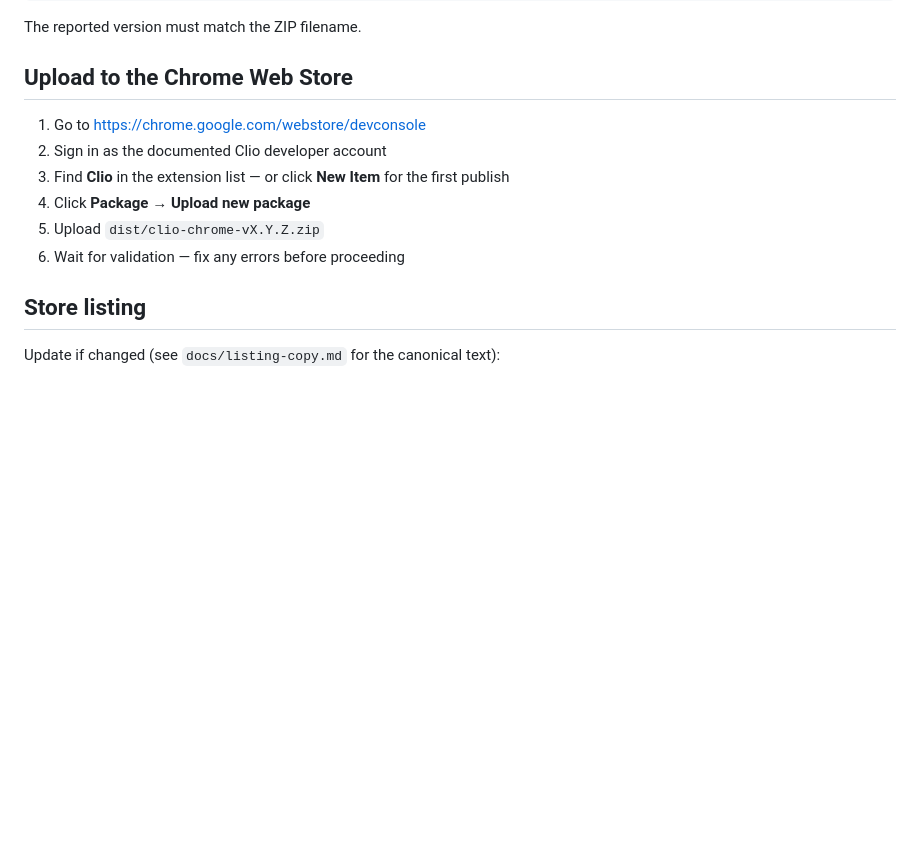
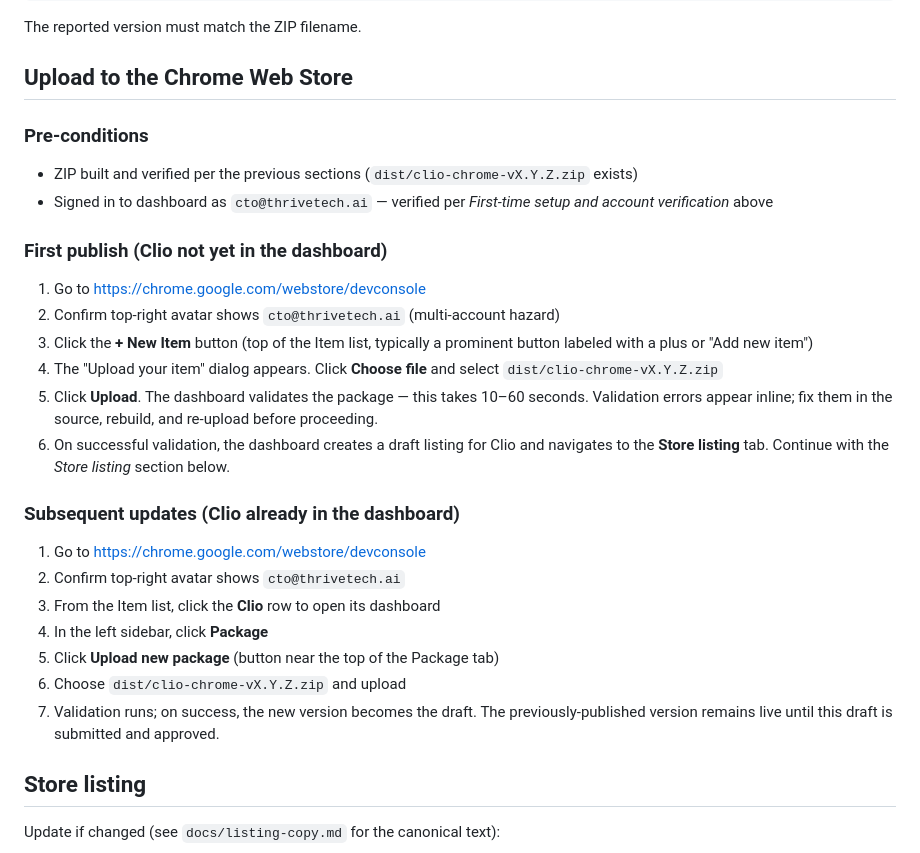
Before and after one commit to martymcenroe/Clio, a Markdown page: docs/runbooks/30002-chrome-web-store-publish.md, the part around one of its changes. GitHub-like rendering; blank space fills up the shorter version.

```diff
--- a/docs/runbooks/30002-chrome-web-store-publish.md
+++ b/docs/runbooks/30002-chrome-web-store-publish.md
@@ -71,12 +102,29 @@ The reported version must match the ZIP filename.
 
 ## Upload to the Chrome Web Store
 
+### Pre-conditions
+
+- ZIP built and verified per the previous sections (`dist/clio-chrome-vX.Y.Z.zip` exists)
+- Signed in to dashboard as `cto@thrivetech.ai` — verified per *First-time setup and account verification* above
+
+### First publish (Clio not yet in the dashboard)
+
 1. Go to https://chrome.google.com/webstore/devconsole
-2. Sign in as the documented Clio developer account
-3. Find **Clio** in the extension list — or click **New Item** for the first publish
-4. Click **Package** → **Upload new package**
-5. Upload `dist/clio-chrome-vX.Y.Z.zip`
-6. Wait for validation — fix any errors before proceeding
+2. Confirm top-right avatar shows `cto@thrivetech.ai` (multi-account hazard)
+3. Click the **+ New Item** button (top of the Item list, typically a prominent button labeled with a plus or "Add new item")
+4. The "Upload your item" dialog appears. Click **Choose file** and select `dist/clio-chrome-vX.Y.Z.zip`
+5. Click **Upload**. The dashboard validates the package — this takes 10–60 seconds. Validation errors appear inline; fix them in the source, rebuild, and re-upload before proceeding.
+6. On successful validation, the dashboard creates a draft listing for Clio and navigates to the **Store listing** tab. Continue with the *Store listing* section below.
+
+### Subsequent updates (Clio already in the dashboard)
+
+1. Go to https://chrome.google.com/webstore/devconsole
+2. Confirm top-right avatar shows `cto@thrivetech.ai`
+3. From the Item list, click the **Clio** row to open its dashboard
+4. In the left sidebar, click **Package**
+5. Click **Upload new package** (button near the top of the Package tab)
+6. Choose `dist/clio-chrome-vX.Y.Z.zip` and upload
+7. Validation runs; on success, the new version becomes the draft. The previously-published version remains live until this draft is submitted and approved.
 
 ## Store listing
 
```
Also changed, not shown: other parts of docs/runbooks/30002-chrome-web-store-publish.md (+32 -1 lines).
